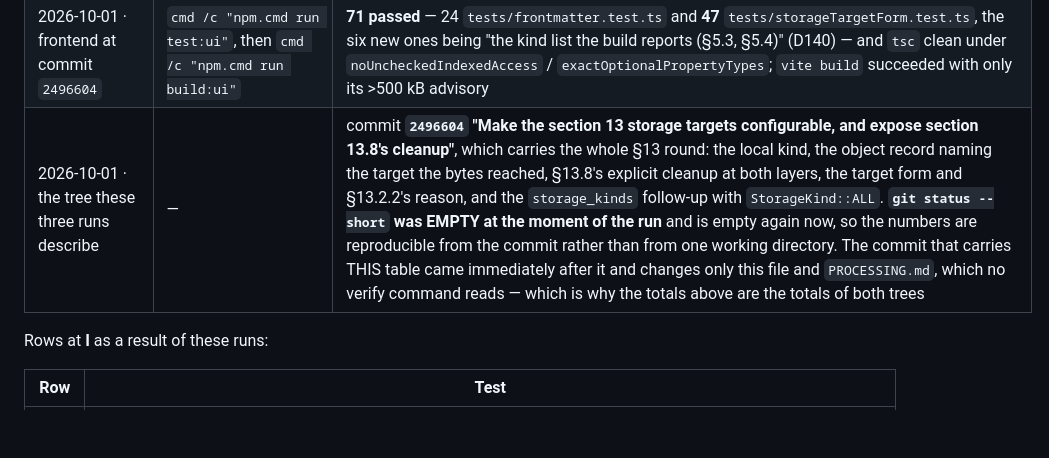
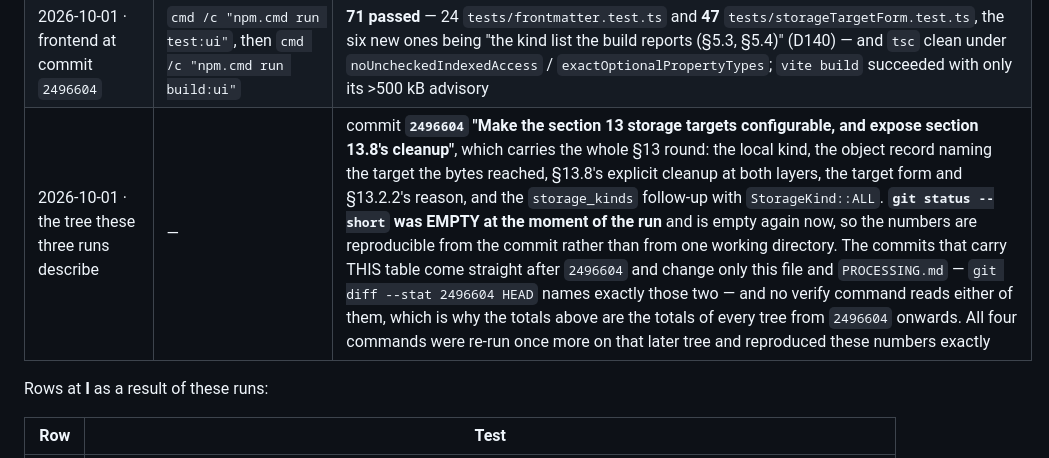
Before and after one commit to VellowK/Veloct-Blog, a Markdown page: docs/spec/02-test-matrix.md, the part around the change. GitHub-like rendering; blank space fills up the shorter version.

```diff
--- a/docs/spec/02-test-matrix.md
+++ b/docs/spec/02-test-matrix.md
@@ -342,7 +342,7 @@ future row that cannot point at a recorded run is a row that has not moved.
 | 2026-10-01 · **THE RECORDED RUN — commit `2496604`** | `powershell -ExecutionPolicy Bypass -File scripts/cargo.ps1 test --workspace` | **1324 passed, 0 failed, 5 ignored** (113 `veloct-ai`, 122 `veloct-app`, **211 `veloct-attach`**, 113 `veloct-backup`, 144 `veloct-content`, 58 `veloct-core`, 91 `veloct-deploy`, **107 `veloct-desktop`**, 24 `veloct-git`, 17 `veloct-github`, 40 `veloct-logging`, 110 `veloct-markdown`, 25 `veloct-process`, 53 `veloct-release` — 52 unit ones plus 1 in the `end_to_end_release` binary — 28 `veloct-s3`, 15 `veloct-sidecar`, 53 `veloct-storage`; **the 17 workspace crate rows sum to 1324 exactly**). **+7 over the snapshot above, and the 7 are nameable**: `veloct-attach` +3 (`storage::every_listed_kind_answers_the_adapter_question_consistently`, `storage::sftp_and_lsky_are_reported_as_gaps_in_the_canonical_list`, `storage::the_canonical_kind_list_names_every_kind_this_build_has_exactly_once`) and `veloct-desktop` +4 (`attachments::storage_kinds_answers_without_any_project_state`, `..._reports_every_kind_and_agrees_with_the_crate_for_all_of_them`, `..._reports_sftp_and_lsky_as_gaps_and_the_rest_as_working`, `..._the_storage_kinds_command_is_registered_with_the_window`) — diffed test-name by test-name between the two log files, which also shows **0 tests disappeared**. The 5 ignored are unchanged and still were not re-run |
 | 2026-10-01 · lints at commit `2496604` | `powershell -ExecutionPolicy Bypass -File scripts/cargo.ps1 clippy --workspace --all-targets` | exit 0, **0 warnings**. The lint was made to RUN rather than answer from cache — the three crates this commit changed were made dirty by touching their timestamps (content unchanged, `git status` empty before and after), and cargo then reported `Checking veloct-attach`, `Checking veloct-app`, `Checking veloct-desktop` with **0 warnings** |
 | 2026-10-01 · frontend at commit `2496604` | `cmd /c "npm.cmd run test:ui"`, then `cmd /c "npm.cmd run build:ui"` | **71 passed** — 24 `tests/frontmatter.test.ts` and **47** `tests/storageTargetForm.test.ts`, the six new ones being "the kind list the build reports (§5.3, §5.4)" (D140) — and `tsc` clean under `noUncheckedIndexedAccess` / `exactOptionalPropertyTypes`; `vite build` succeeded with only its >500 kB advisory |
-| 2026-10-01 · the tree these three runs describe | — | commit **`2496604` "Make the section 13 storage targets configurable, and expose section 13.8's cleanup"**, which carries the whole §13 round: the local kind, the object record naming the target the bytes reached, §13.8's explicit cleanup at both layers, the target form and §13.2.2's reason, and the `storage_kinds` follow-up with `StorageKind::ALL`. **`git status --short` was EMPTY at the moment of the run** and is empty again now, so the numbers are reproducible from the commit rather than from one working directory. The commit that carries THIS table came immediately after it and changes only this file and `PROCESSING.md`, which no verify command reads — which is why the totals above are the totals of both trees |
+| 2026-10-01 · the tree these three runs describe | — | commit **`2496604` "Make the section 13 storage targets configurable, and expose section 13.8's cleanup"**, which carries the whole §13 round: the local kind, the object record naming the target the bytes reached, §13.8's explicit cleanup at both layers, the target form and §13.2.2's reason, and the `storage_kinds` follow-up with `StorageKind::ALL`. **`git status --short` was EMPTY at the moment of the run** and is empty again now, so the numbers are reproducible from the commit rather than from one working directory. The commits that carry THIS table come straight after `2496604` and change only this file and `PROCESSING.md` — `git diff --stat 2496604 HEAD` names exactly those two — and no verify command reads either of them, which is why the totals above are the totals of every tree from `2496604` onwards. All four commands were re-run once more on that later tree and reproduced these numbers exactly |
 
 Rows at **I** as a result of these runs:
 
```
Also changed, not shown: PROCESSING.md (+8 -6 lines).
